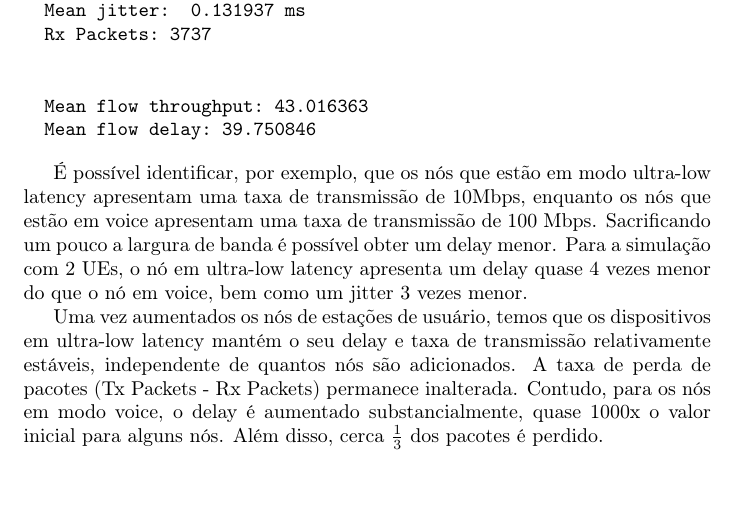
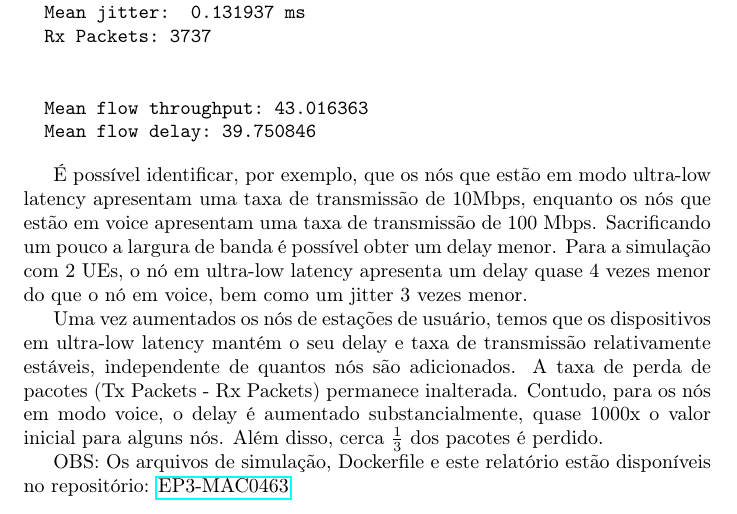
Before and after one commit to reneepc/EP3-MAC0463, a LaTeX document (relatorio.tex): part of page 7 of 7, cut so that both start at the same text. Compiled offline with pdfLaTeX.

Commit message:
Adicionado link para o repositório no relatório

```diff
--- a/relatorio.tex
+++ b/relatorio.tex
@@ -5,6 +5,7 @@
 \usepackage{babel}[portuguese]
 \usepackage{listings}
 \usepackage{verbatim}
+\usepackage{hyperref}
 
 \title{Relatório - EP3 - MAC0463}
 \author{Renê Cardozo - 9797315}
@@ -101,4 +102,7 @@ Uma vez aumentados os nós de estações de usuário, temos que os dispositivos
 taxa de transmissão relativamente estáveis, independente de quantos nós são adicionados. A taxa de perda de pacotes (Tx
 Packets - Rx Packets) permanece inalterada. Contudo, para os nós em modo voice, o delay é aumentado substancialmente, quase 1000x o valor inicial para alguns nós. Além disso, cerca $\frac{1}{3}$ dos pacotes é perdido.
 
+OBS: Os arquivos de simulação, Dockerfile e este relatório estão disponíveis no repositório:
+\href{https://github.com/reneepc/EP3-MAC0463}{EP3-MAC0463}
+
 \end{document}
```
Also changed, not shown: relatorio.pdf.
